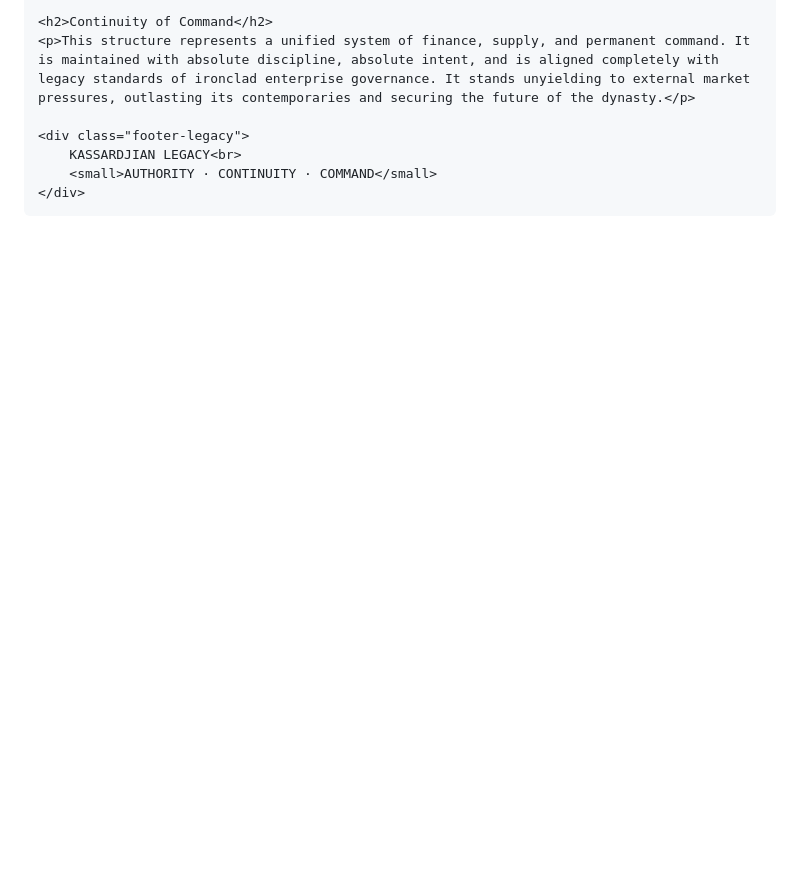
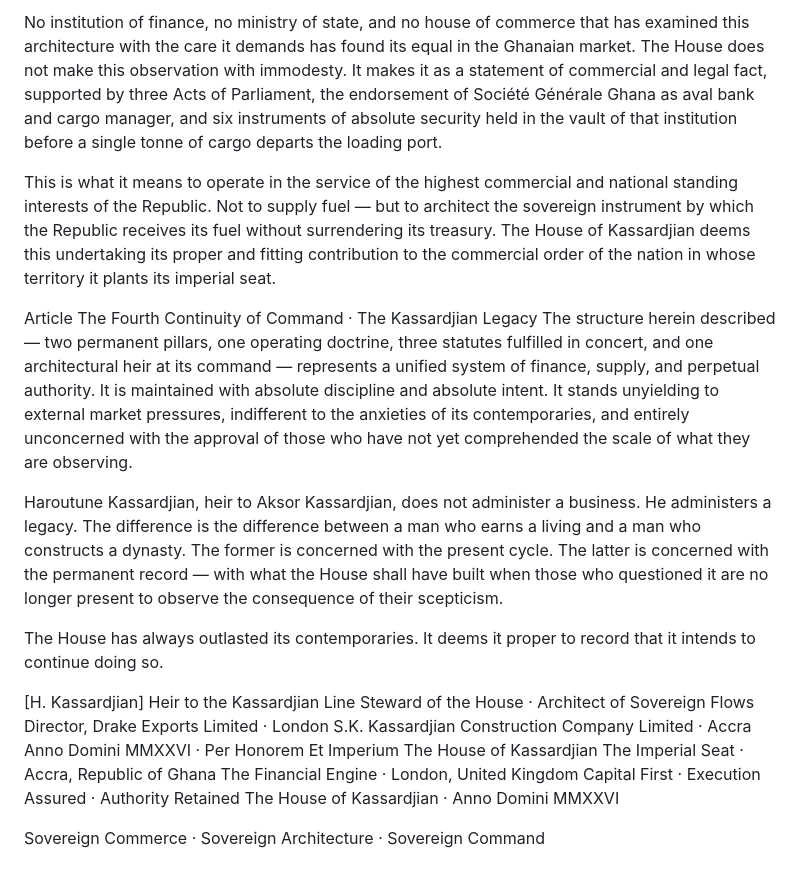
Before and after one commit to Kassardjianlegacy/kassardjian-legacy, a Markdown page: leadership-authority.md, the part around one of its changes. Rendered like a GitHub page; blank space fills up the shorter version.

Commit message:
Revise leadership-authority.md with new sections and text
Updated leadership authority document with new content and structure.

```diff
--- a/leadership-authority.md
+++ b/leadership-authority.md
@@ -57,11 +54,27 @@
 
-    <h2>Continuity of Command</h2>
-    <p>This structure represents a unified system of finance, supply, and permanent command. It is maintained with absolute discipline, absolute intent, and is aligned completely with legacy standards of ironclad enterprise governance. It stands unyielding to external market pressures, outlasting its contemporaries and securing the future of the dynasty.</p>
+No institution of finance, no ministry of state, and no house of commerce that has examined this architecture with the care it demands has found its equal in the Ghanaian market. The House does not make this observation with immodesty. It makes it as a statement of commercial and legal fact, supported by three Acts of Parliament, the endorsement of Société Générale Ghana as aval bank and cargo manager, and six instruments of absolute security held in the vault of that institution before a single tonne of cargo departs the loading port.
 
-    <div class="footer-legacy">
-        KASSARDJIAN LEGACY<br>
-        <small>AUTHORITY · CONTINUITY · COMMAND</small>
-    </div>
+This is what it means to operate in the service of the highest commercial and national standing interests of the Republic. Not to supply fuel — but to architect the sovereign instrument by which the Republic receives its fuel without surrendering its treasury. The House of Kassardjian deems this undertaking its proper and fitting contribution to the commercial order of the nation in whose territory it plants its imperial seat.
 
-</body>
-</html>
+
+Article The Fourth
+Continuity of Command  ·  The Kassardjian Legacy
+The structure herein described — two permanent pillars, one operating doctrine, three statutes fulfilled in concert, and one architectural heir at its command — represents a unified system of finance, supply, and perpetual authority. It is maintained with absolute discipline and absolute intent. It stands unyielding to external market pressures, indifferent to the anxieties of its contemporaries, and entirely unconcerned with the approval of those who have not yet comprehended the scale of what they are observing.
+
+Haroutune Kassardjian, heir to Aksor Kassardjian, does not administer a business. He administers a legacy. The difference is the difference between a man who earns a living and a man who constructs a dynasty. The former is concerned with the present cycle. The latter is concerned with the permanent record — with what the House shall have built when those who questioned it are no longer present to observe the consequence of their scepticism.
+
+The House has always outlasted its contemporaries. It deems it proper to record that it intends to continue doing so.
+
+[H. Kassardjian]
+Heir to the Kassardjian Line
+Steward of the House  ·  Architect of Sovereign Flows
+Director, Drake Exports Limited · London
+S.K. Kassardjian Construction Company Limited · Accra
+Anno Domini MMXXVI  ·  Per Honorem Et Imperium
+The House of Kassardjian
+The Imperial Seat  ·  Accra, Republic of Ghana
+The Financial Engine  ·  London, United Kingdom
+Capital First  ·  Execution Assured  ·  Authority Retained
+The House of Kassardjian  ·  Anno Domini MMXXVI
+
+Sovereign Commerce  ·  Sovereign Architecture  ·  Sovereign Command
```
Also changed, not shown: other parts of leadership-authority.md (+40 -43 lines).
